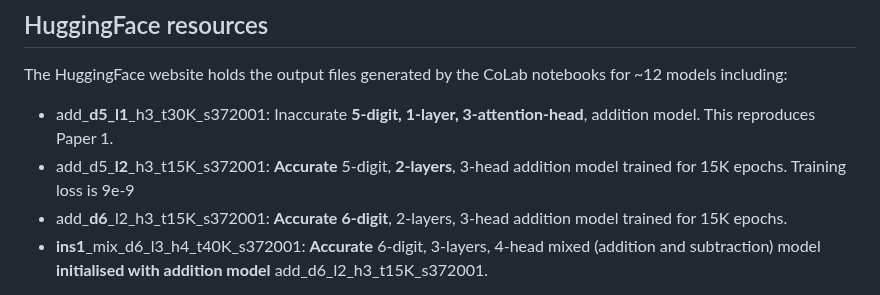
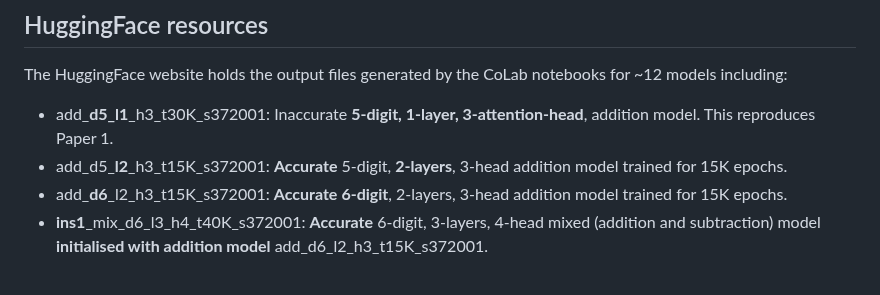
Before and after one commit to PhilipQuirke/quanta_maths, a Markdown page: README.md, the part around the change. Drawn GitHub-style.

```diff
--- a/README.md
+++ b/README.md
@@ -52,7 +52,7 @@ This library contains files:
 The HuggingFace website holds the output files generated by the CoLab notebooks for ~12 models including:
 
 - add_**d5_l1**_h3_t30K_s372001: Inaccurate **5-digit, 1-layer, 3-attention-head**, addition model. This reproduces Paper 1.
-- add_d5_**l2**_h3_t15K_s372001: **Accurate** 5-digit, **2-layers**, 3-head addition model trained for 15K epochs. Training loss is 9e-9
+- add_d5_**l2**_h3_t15K_s372001: **Accurate** 5-digit, **2-layers**, 3-head addition model trained for 15K epochs.
 - add_**d6**_l2_h3_t15K_s372001: **Accurate** **6-digit**, 2-layers, 3-head addition model trained for 15K epochs.
 - **ins1**_mix_d6_l3_h4_t40K_s372001: **Accurate** 6-digit, 3-layers, 4-head mixed (addition and subtraction) model **initialised with addition model** add_d6_l2_h3_t15K_s372001.
 
```
